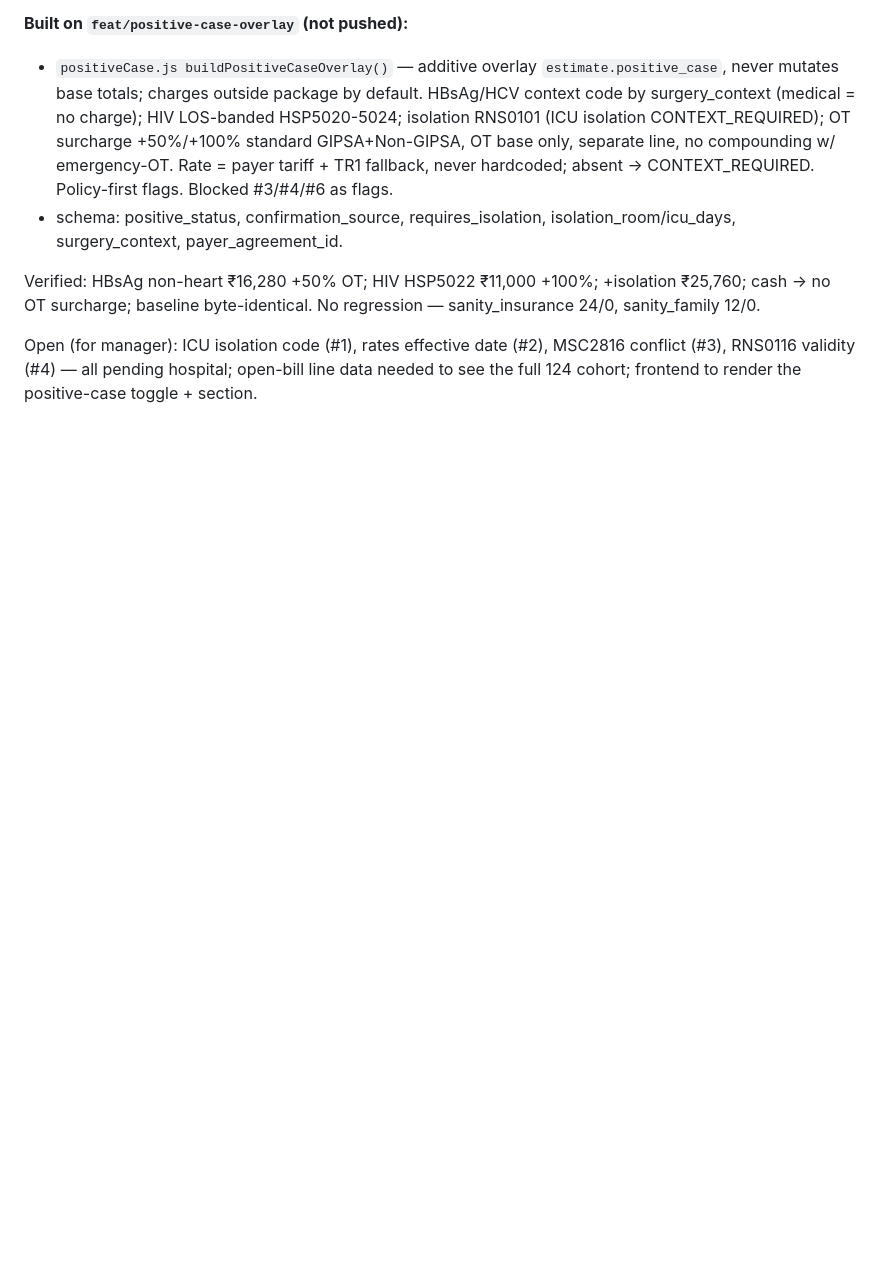
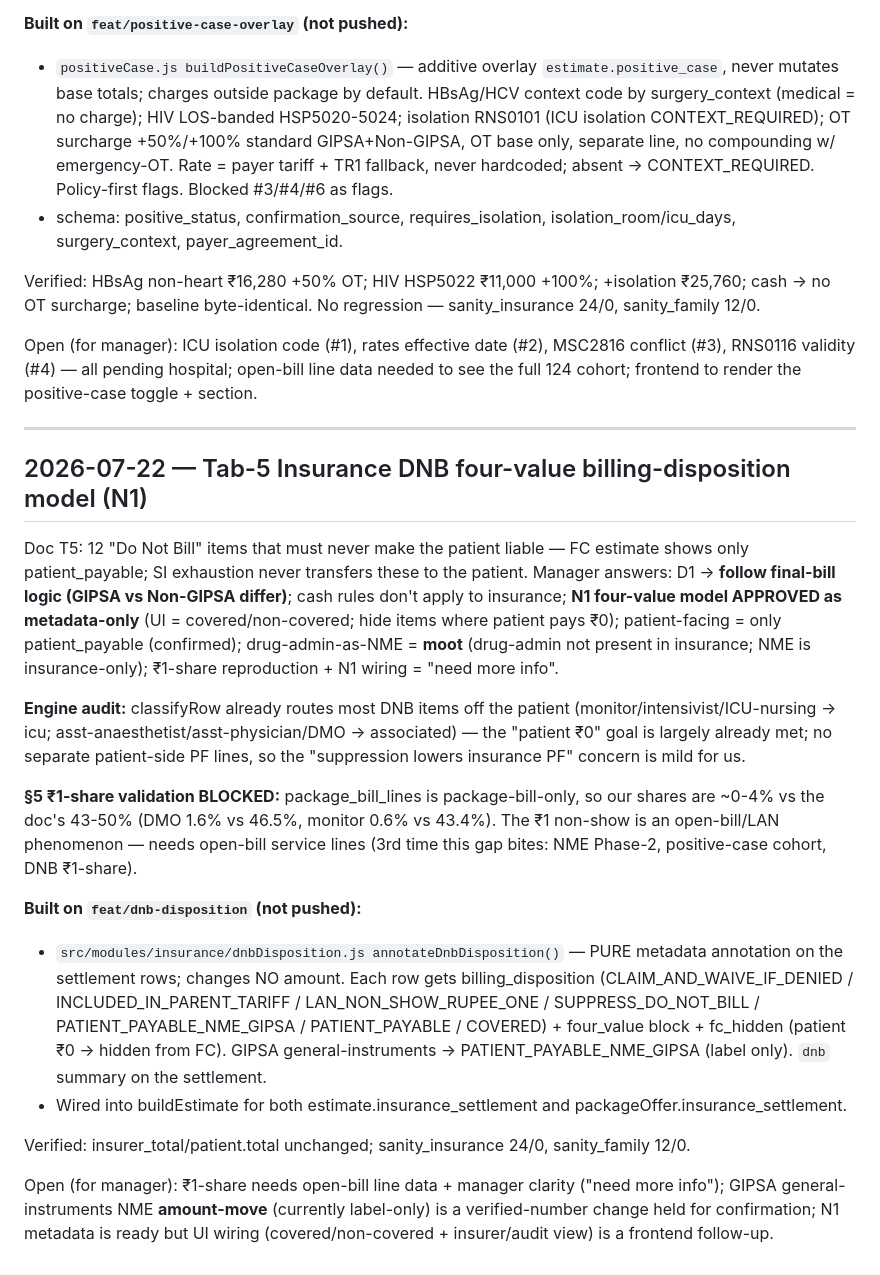
Before and after one commit to sb-figitallabs/fc-estimate, a Markdown page: backend-node/docs/chronicle.md, the part around the change. Drawn GitHub-style; blank space fills up the shorter version.

Commit message:
docs(chronicle): 2026-07-22 Tab-5 DNB four-value disposition model
Co-Authored-By: Claude Opus 4.8 (1M context) <noreply@anthropic.com>

```diff
--- a/backend-node/docs/chronicle.md
+++ b/backend-node/docs/chronicle.md
@@ -203,3 +203,21 @@ Doc T4: a separate positive-case billing-rule layer — VERIFIED status only, ex
 Verified: HBsAg non-heart ₹16,280 +50% OT; HIV HSP5022 ₹11,000 +100%; +isolation ₹25,760; cash → no OT surcharge; baseline byte-identical. No regression — sanity_insurance 24/0, sanity_family 12/0.
 
 Open (for manager): ICU isolation code (#1), rates effective date (#2), MSC2816 conflict (#3), RNS0116 validity (#4) — all pending hospital; open-bill line data needed to see the full 124 cohort; frontend to render the positive-case toggle + section.
+
+---
+
+## 2026-07-22 — Tab-5 Insurance DNB four-value billing-disposition model (N1)
+
+Doc T5: 12 "Do Not Bill" items that must never make the patient liable — FC estimate shows only patient_payable; SI exhaustion never transfers these to the patient. Manager answers: D1 → **follow final-bill logic (GIPSA vs Non-GIPSA differ)**; cash rules don't apply to insurance; **N1 four-value model APPROVED as metadata-only** (UI = covered/non-covered; hide items where patient pays ₹0); patient-facing = only patient_payable (confirmed); drug-admin-as-NME = **moot** (drug-admin not present in insurance; NME is insurance-only); ₹1-share reproduction + N1 wiring = "need more info".
+
+**Engine audit:** classifyRow already routes most DNB items off the patient (monitor/intensivist/ICU-nursing → icu; asst-anaesthetist/asst-physician/DMO → associated) — the "patient ₹0" goal is largely already met; no separate patient-side PF lines, so the "suppression lowers insurance PF" concern is mild for us.
+
+**§5 ₹1-share validation BLOCKED:** package_bill_lines is package-bill-only, so our shares are ~0-4% vs the doc's 43-50% (DMO 1.6% vs 46.5%, monitor 0.6% vs 43.4%). The ₹1 non-show is an open-bill/LAN phenomenon — needs open-bill service lines (3rd time this gap bites: NME Phase-2, positive-case cohort, DNB ₹1-share).
+
+**Built on `feat/dnb-disposition` (not pushed):**
+- `src/modules/insurance/dnbDisposition.js annotateDnbDisposition()` — PURE metadata annotation on the settlement rows; changes NO amount. Each row gets billing_disposition (CLAIM_AND_WAIVE_IF_DENIED / INCLUDED_IN_PARENT_TARIFF / LAN_NON_SHOW_RUPEE_ONE / SUPPRESS_DO_NOT_BILL / PATIENT_PAYABLE_NME_GIPSA / PATIENT_PAYABLE / COVERED) + four_value block + fc_hidden (patient ₹0 → hidden from FC). GIPSA general-instruments → PATIENT_PAYABLE_NME_GIPSA (label only). `dnb` summary on the settlement.
+- Wired into buildEstimate for both estimate.insurance_settlement and packageOffer.insurance_settlement.
+
+Verified: insurer_total/patient.total unchanged; sanity_insurance 24/0, sanity_family 12/0.
+
+Open (for manager): ₹1-share needs open-bill line data + manager clarity ("need more info"); GIPSA general-instruments NME **amount-move** (currently label-only) is a verified-number change held for confirmation; N1 metadata is ready but UI wiring (covered/non-covered + insurer/audit view) is a frontend follow-up.
```
